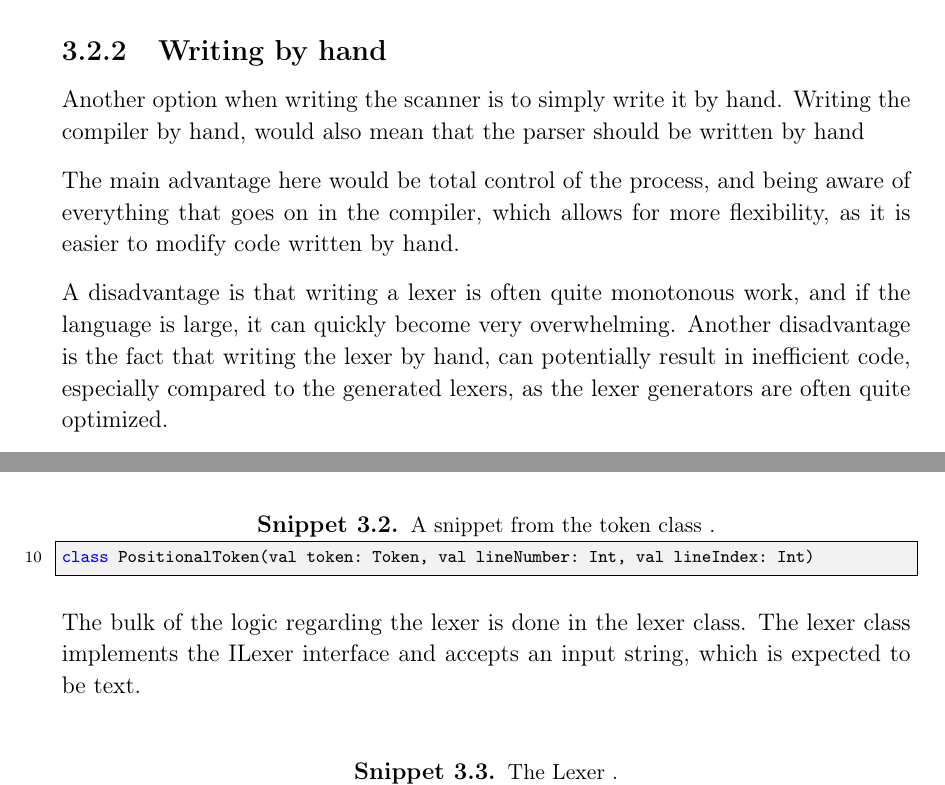
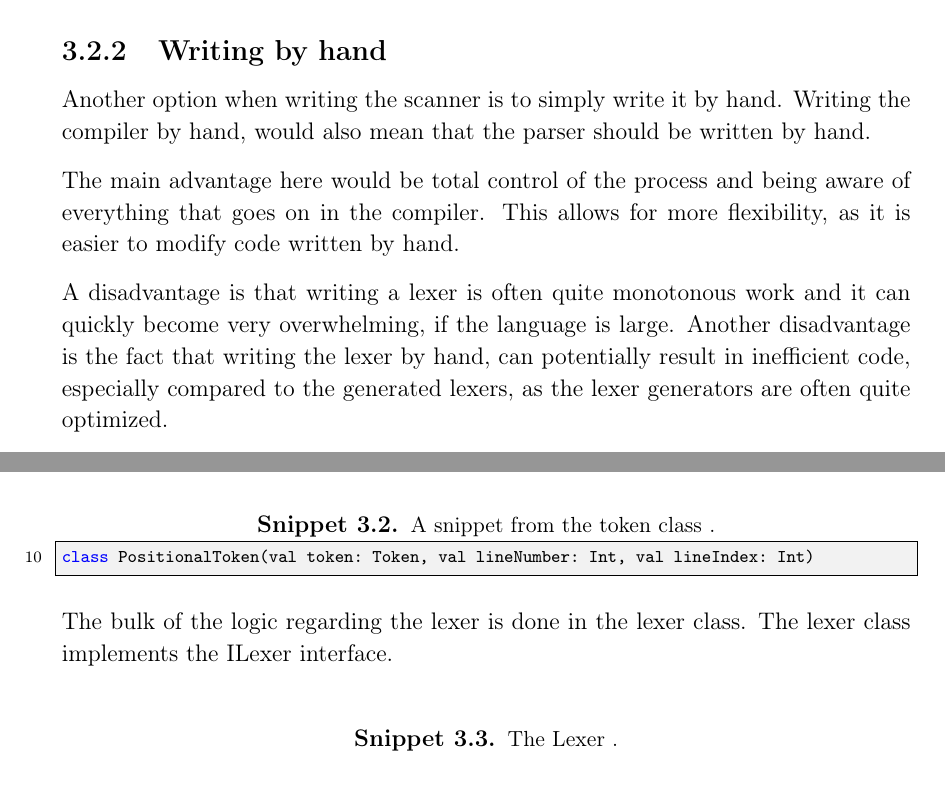
Before and after one commit to HotCL/P4-HCL, a LaTeX thesis (report/main.tex, which reads report/3.Theory/Lexer.tex, report/3.Theory/LexerImplementation.tex): two parts of pages 29 and 30 of 38 before the commit and two parts of pages 29 and 30 of 37 after it, joined at a grey line, cut so that both start at the same text. Compiled offline with pdfLaTeX.

Commit message:
Fixed Nicolajs comments

```diff
--- a/report/3.Theory/Lexer.tex
+++ b/report/3.Theory/Lexer.tex
@@ -54,11 +55,12 @@ Many different options for output language exist, java included in Jlex\cite{JLe
 
 \subsection{Writing by hand}
 Another option when writing the scanner is to simply write it by hand.
-Writing the compiler by hand, would also mean that the parser should be written by hand
+Writing the compiler by hand, would also mean that the parser should be written by hand.
 
-The main advantage here would be total control of the process, and being aware of everything that goes on in the compiler, which allows for more flexibility, as it is easier to modify code written by hand.
+The main advantage here would be total control of the process and being aware of everything that goes on in the compiler.
+This allows for more flexibility, as it is easier to modify code written by hand.
 
-A disadvantage is that writing a lexer is often quite monotonous work, and if the language is large, it can quickly become very overwhelming.
+A disadvantage is that writing a lexer is often quite monotonous work and it can quickly become very overwhelming, if the language is large.
 Another disadvantage is the fact that writing the lexer by hand, can potentially result in inefficient code, especially compared to the generated lexers, as the lexer generators are often quite optimized.
 
 \subsection{Lexer choice}
--- a/report/3.Theory/LexerImplementation.tex
+++ b/report/3.Theory/LexerImplementation.tex
@@ -25,7 +25,7 @@ class PositionalToken(val token: Token, val lineNumber: Int, val lineIndex: Int)
 \end{lstlisting}
 
 The bulk of the logic regarding the lexer is done in the lexer class.
-The lexer class implements the ILexer interface and accepts an input string, which is expected to be text.
+The lexer class implements the ILexer interface.
 
 \begin{lstlisting}[language=java,label=lis:Lexer,caption=The Lexer .,firstnumber=8]
 class Lexer(private val inputContent: String) : ILexer {
```
Also changed, not shown: report/3.Theory/Lexer.tex (9 more changed lines), report/3.Theory/LexerImplementation.tex (6 more changed lines).
